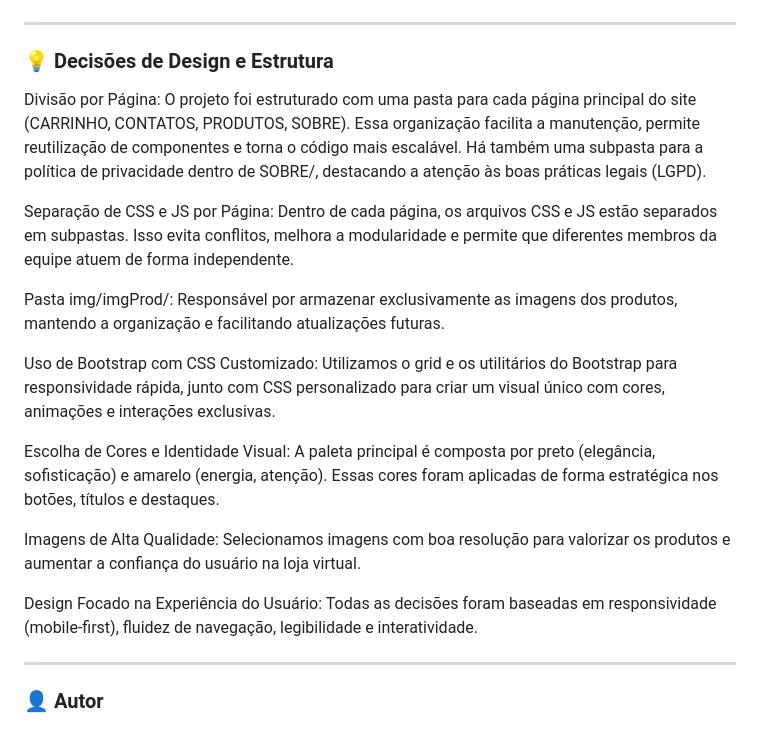
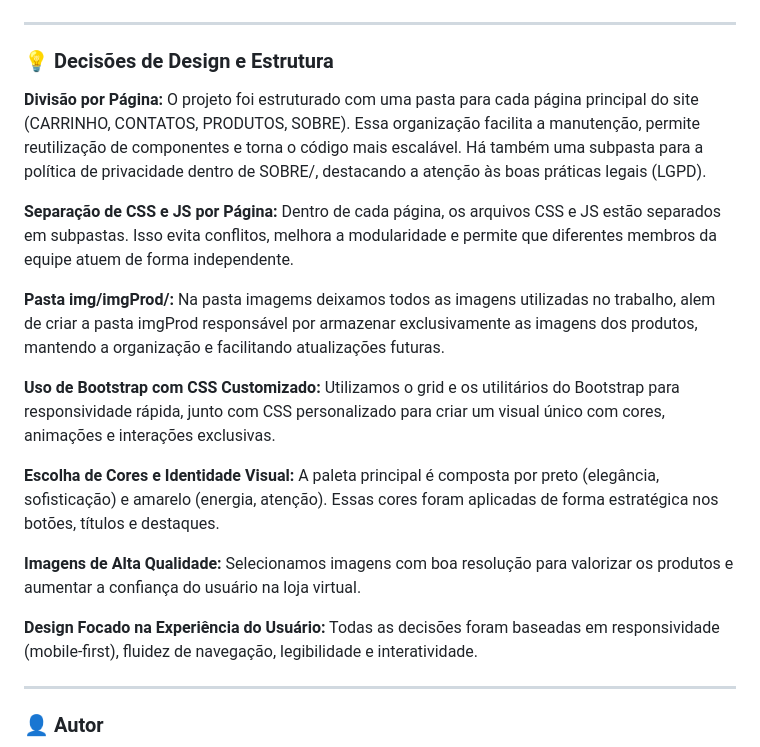
Before and after one commit to RIGUETE-PEDRO/ecommerce, a Markdown page: Readme.md, the part around the change. GitHub-like rendering.

````diff
--- a/Readme.md
+++ b/Readme.md
@@ -89,25 +89,25 @@ ecommerce/
 ```
 ---
 ### 💡 Decisões de Design e Estrutura
-Divisão por Página:
+**Divisão por Página:**
 O projeto foi estruturado com uma pasta para cada página principal do site (CARRINHO, CONTATOS, PRODUTOS, SOBRE). Essa organização facilita a manutenção, permite reutilização de componentes e torna o código mais escalável. Há também uma subpasta para a política de privacidade dentro de SOBRE/, destacando a atenção às boas práticas legais (LGPD).
 
-Separação de CSS e JS por Página:
+**Separação de CSS e JS por Página:**
 Dentro de cada página, os arquivos CSS e JS estão separados em subpastas. Isso evita conflitos, melhora a modularidade e permite que diferentes membros da equipe atuem de forma independente.
 
-Pasta img/imgProd/:
-Responsável por armazenar exclusivamente as imagens dos produtos, mantendo a organização e facilitando atualizações futuras.
+**Pasta img/imgProd/:**
+Na pasta imagems deixamos todos as imagens utilizadas no trabalho, alem de criar a pasta imgProd responsável por armazenar exclusivamente as imagens dos produtos, mantendo a organização e facilitando atualizações futuras.
 
-Uso de Bootstrap com CSS Customizado:
+**Uso de Bootstrap com CSS Customizado:**
 Utilizamos o grid e os utilitários do Bootstrap para responsividade rápida, junto com CSS personalizado para criar um visual único com cores, animações e interações exclusivas.
 
-Escolha de Cores e Identidade Visual:
+**Escolha de Cores e Identidade Visual:**
 A paleta principal é composta por preto (elegância, sofisticação) e amarelo (energia, atenção). Essas cores foram aplicadas de forma estratégica nos botões, títulos e destaques.
 
-Imagens de Alta Qualidade:
+**Imagens de Alta Qualidade:**
 Selecionamos imagens com boa resolução para valorizar os produtos e aumentar a confiança do usuário na loja virtual.
 
-Design Focado na Experiência do Usuário:
+**Design Focado na Experiência do Usuário:**
 Todas as decisões foram baseadas em responsividade (mobile-first), fluidez de navegação, legibilidade e interatividade.
 
 ---
````
